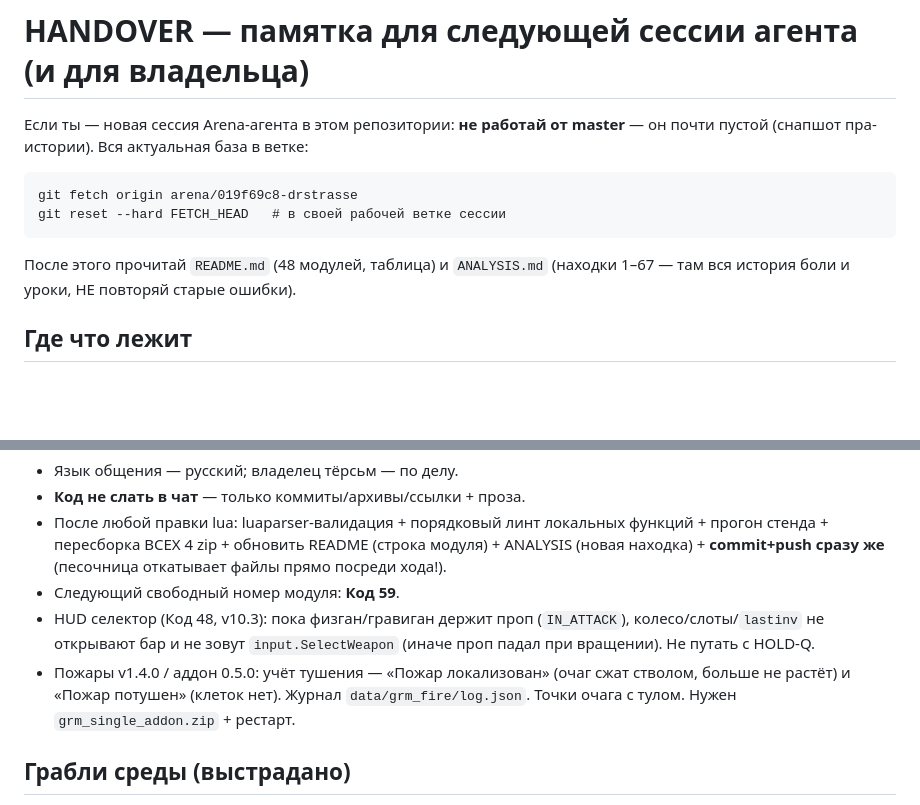
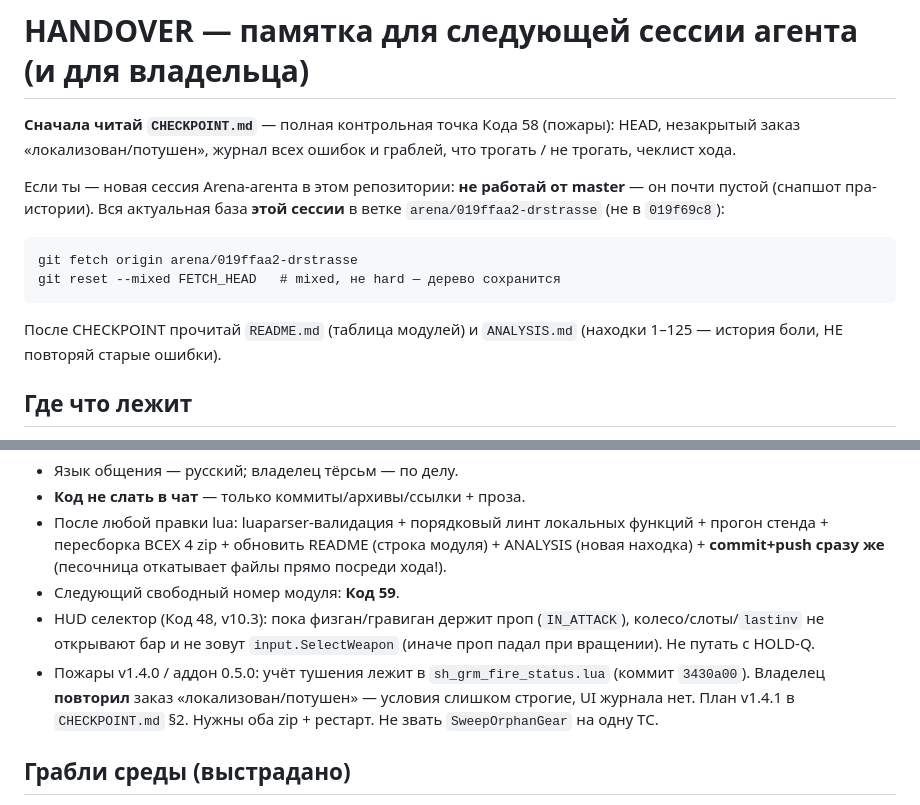
Before and after one commit to DrStrasse/DrStrasse, a Markdown page: HANDOVER.md, 2 parts joined by grey strips. Rendered like a GitHub page; blank space fills up the shorter version.

````diff
--- a/HANDOVER.md
+++ b/HANDOVER.md
@@ -1,15 +1,20 @@
 # HANDOVER — памятка для следующей сессии агента (и для владельца)
 
+**Сначала читай `CHECKPOINT.md`** — полная контрольная точка Кода 58
+(пожары): HEAD, незакрытый заказ «локализован/потушен», журнал всех
+ошибок и граблей, что трогать / не трогать, чеклист хода.
+
 Если ты — новая сессия Arena-агента в этом репозитории: **не работай от master** —
-он почти пустой (снапшот пра-истории). Вся актуальная база в ветке:
+он почти пустой (снапшот пра-истории). Вся актуальная база **этой сессии** в ветке
+`arena/019ffaa2-drstrasse` (не в `019f69c8`):
 
 ```
-git fetch origin arena/019f69c8-drstrasse
-git reset --hard FETCH_HEAD   # в своей рабочей ветке сессии
+git fetch origin arena/019ffaa2-drstrasse
+git reset --mixed FETCH_HEAD   # mixed, не hard — дерево сохранится
 ```
 
-После этого прочитай `README.md` (48 модулей, таблица) и `ANALYSIS.md`
-(находки 1–67 — там вся история боли и уроки, НЕ повторяй старые ошибки).
+После CHECKPOINT прочитай `README.md` (таблица модулей) и `ANALYSIS.md`
+(находки 1–125 — история боли, НЕ повторяй старые ошибки).
 
 ## Где что лежит
 - `lua/` — весь код (57 модулей; см. таблицу в README).
@@ -36,10 +41,10 @@ git reset --hard FETCH_HEAD   # в своей рабочей ветке сесс
 - HUD селектор (Код 48, v10.3): пока физган/гравиган держит проп (`IN_ATTACK`),
   колесо/слоты/`lastinv` не открывают бар и не зовут `input.SelectWeapon`
   (иначе проп падал при вращении). Не путать с HOLD-Q.
-- Пожары v1.4.0 / аддон 0.5.0: учёт тушения — «Пожар локализован»
-  (очаг сжат стволом, больше не растёт) и «Пожар потушен» (клеток нет).
-  Журнал `data/grm_fire/log.json`. Точки очага с тулом. Нужен
-  `grm_single_addon.zip` + рестарт.
+- Пожары v1.4.0 / аддон 0.5.0: учёт тушения лежит в `sh_grm_fire_status.lua`
+  (коммит `3430a00`). Владелец **повторил** заказ «локализован/потушен» —
+  условия слишком строгие, UI журнала нет. План v1.4.1 в `CHECKPOINT.md` §2.
+  Нужны оба zip + рестарт. Не звать `SweepOrphanGear` на одну ТС.
 
 ## Грабли среды (выстрадано)
 - `/tmp` стирается между ходами; `/home/user` вне репо откатывается;
````
Also changed, not shown: CHECKPOINT.md (added, +348 -0 lines).
